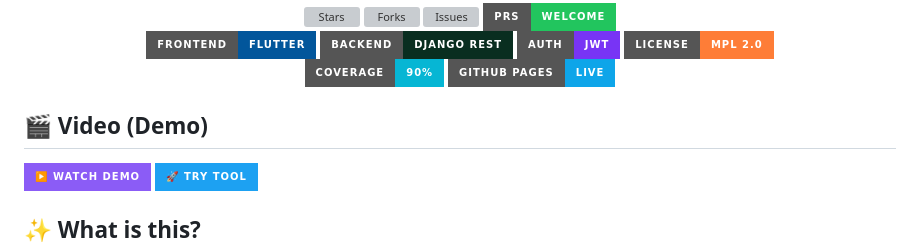
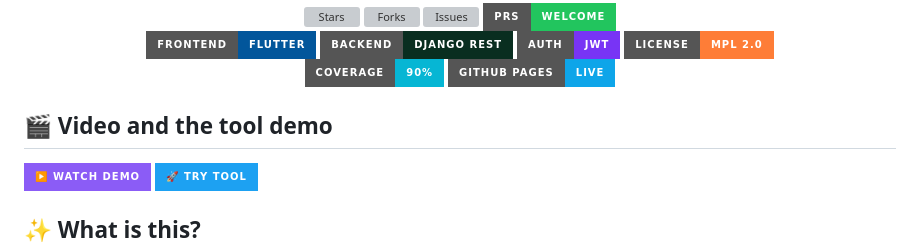
Before and after one commit to joselitojunior94/labelorstudio, a Markdown page: README.md, the part around the change. GitHub-like rendering; badges without logos; grey boxes are pictures that could not be loaded.

```diff
--- a/README.md
+++ b/README.md
@@ -29,7 +29,7 @@
 </p>
 
 
-## 🎬 Video (Demo)
+## 🎬 Video and the tool demo
 
 [![Watch the demo](https://img.shields.io/badge/▶️%20Watch%20Demo-8B5CF6?style=for-the-badge&logo=youtube&logoColor=white)](https://youtu.be/jJqE0kXNyu4)
 [![🚀 Try Tool](https://img.shields.io/badge/🚀%20Try%20Tool-1DA1F2?style=for-the-badge&logo=github&logoColor=white)](https://labelorstudio.netlify.app)
```
